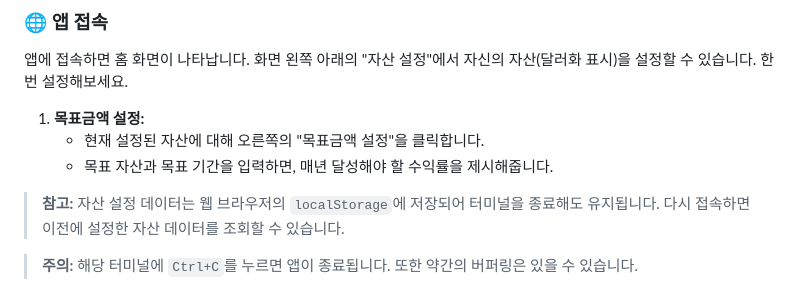
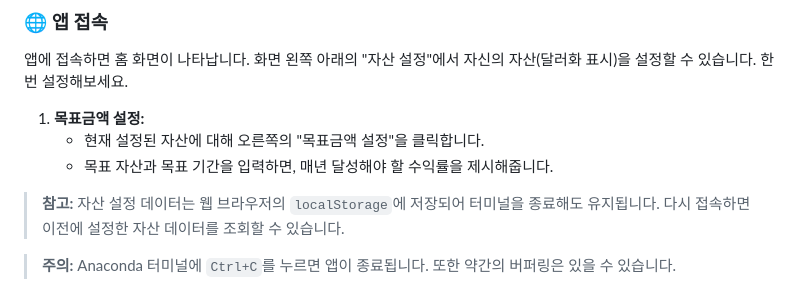
Before and after one commit to ueueuw/FOAT_assetAnalysis, a Markdown page: README.md, the part around the change. Rendered like a GitHub page.

```diff
--- a/README.md
+++ b/README.md
@@ -41,7 +41,7 @@
 
 > **참고:** 자산 설정 데이터는 웹 브라우저의 `localStorage`에 저장되어 터미널을 종료해도 유지됩니다. 다시 접속하면 이전에 설정한 자산 데이터를 조회할 수 있습니다.
 
-> **주의:** 해당 터미널에 `Ctrl+C`를 누르면 앱이 종료됩니다. 또한 약간의 버퍼링은 있을 수 있습니다.
+> **주의:** Anaconda 터미널에 `Ctrl+C`를 누르면 앱이 종료됩니다. 또한 약간의 버퍼링은 있을 수 있습니다.
 
 ![자산 설정 예시](image/1.png)
 *사진1: 20000$, 10년 설정 예시*
```
